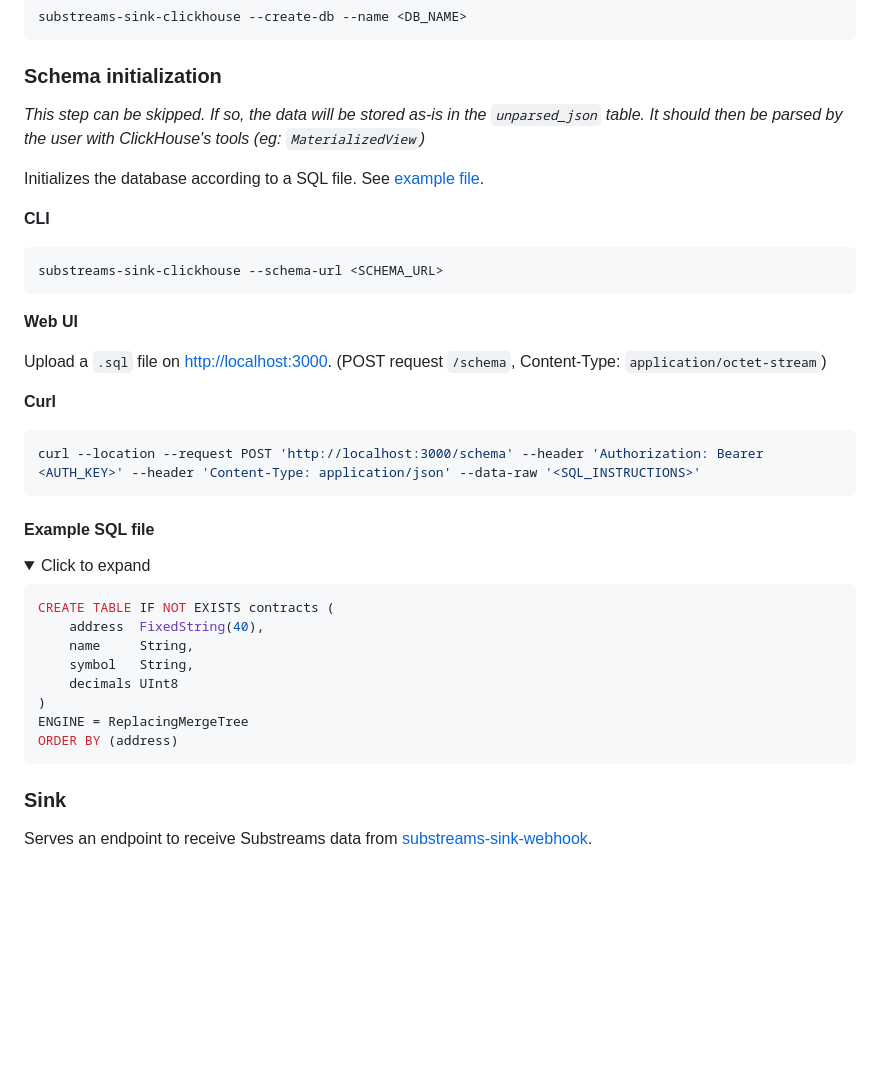
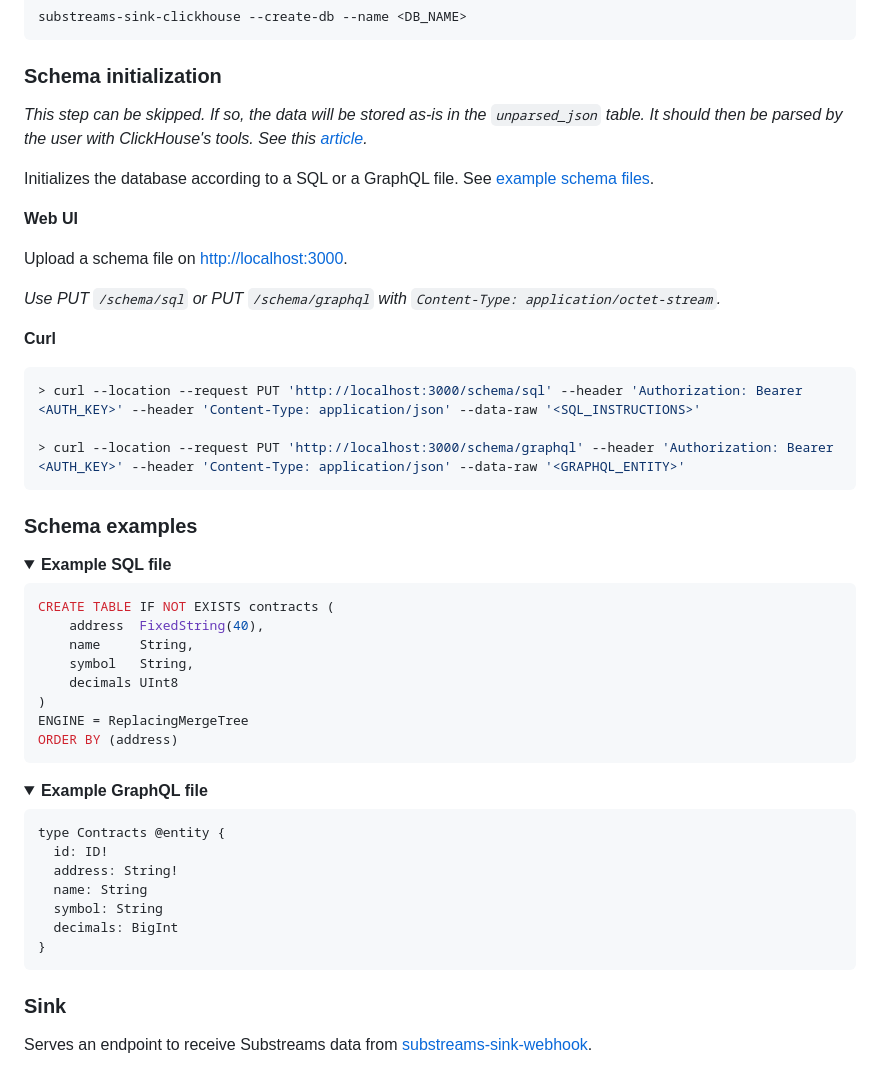
Before and after one commit to pinax-network/substreams-sink-clickhouse, a Markdown page: README.md, the part around the change. Drawn GitHub-style; folded sections open; blank space fills up the shorter version.

Commit message:
updated schema creation docs

````diff
--- a/README.md
+++ b/README.md
@@ -135,30 +135,28 @@ substreams-sink-clickhouse --create-db --name <DB_NAME>
 
 ### Schema initialization
 
-_This step can be skipped. If so, the data will be stored as-is in the `unparsed_json` table. It should then be parsed by the user with ClickHouse's tools (eg: `MaterializedView`)_
+_This step can be skipped. If so, the data will be stored as-is in the `unparsed_json` table. It should then be parsed by the user with ClickHouse's tools. See this [article](https://clickhouse.com/docs/en/integrations/data-formats/json#using-materialized-views)._
 
-Initializes the database according to a SQL file. See [example file](#example-sql-file).
-
-**CLI**
-
-```
-substreams-sink-clickhouse --schema-url <SCHEMA_URL>
-```
+Initializes the database according to a SQL or a GraphQL file. See [example schema files](#schema-examples).
 
 **Web UI**
 
-Upload a `.sql` file on [http://localhost:3000](http://localhost:3000). (POST request `/schema`, Content-Type: `application/octet-stream`)
+Upload a schema file on [http://localhost:3000](http://localhost:3000).
+
+_Use PUT `/schema/sql` or PUT `/schema/graphql` with `Content-Type: application/octet-stream`._
 
 **Curl**
 
 ```bash
-curl --location --request POST 'http://localhost:3000/schema' --header 'Authorization: Bearer <AUTH_KEY>' --header 'Content-Type: application/json' --data-raw '<SQL_INSTRUCTIONS>'
+> curl --location --request PUT 'http://localhost:3000/schema/sql' --header 'Authorization: Bearer <AUTH_KEY>' --header 'Content-Type: application/json' --data-raw '<SQL_INSTRUCTIONS>'
+
+> curl --location --request PUT 'http://localhost:3000/schema/graphql' --header 'Authorization: Bearer <AUTH_KEY>' --header 'Content-Type: application/json' --data-raw '<GRAPHQL_ENTITY>'
 ```
 
-#### Example SQL file
+### Schema examples
 
 <details>
-<summary>Click to expand</summary>
+<summary><b>Example SQL file</b></summary>
 
 ```sql
 CREATE TABLE IF NOT EXISTS contracts (
@@ -169,6 +167,21 @@ CREATE TABLE IF NOT EXISTS contracts (
 )
 ENGINE = ReplacingMergeTree
 ORDER BY (address)
+```
+
+</details>
+
+<details>
+<summary><b>Example GraphQL file</b></summary>
+
+```graphql
+type Contracts @entity {
+  id: ID!
+  address: String!
+  name: String
+  symbol: String
+  decimals: BigInt
+}
 ```
 
 </details>
````
